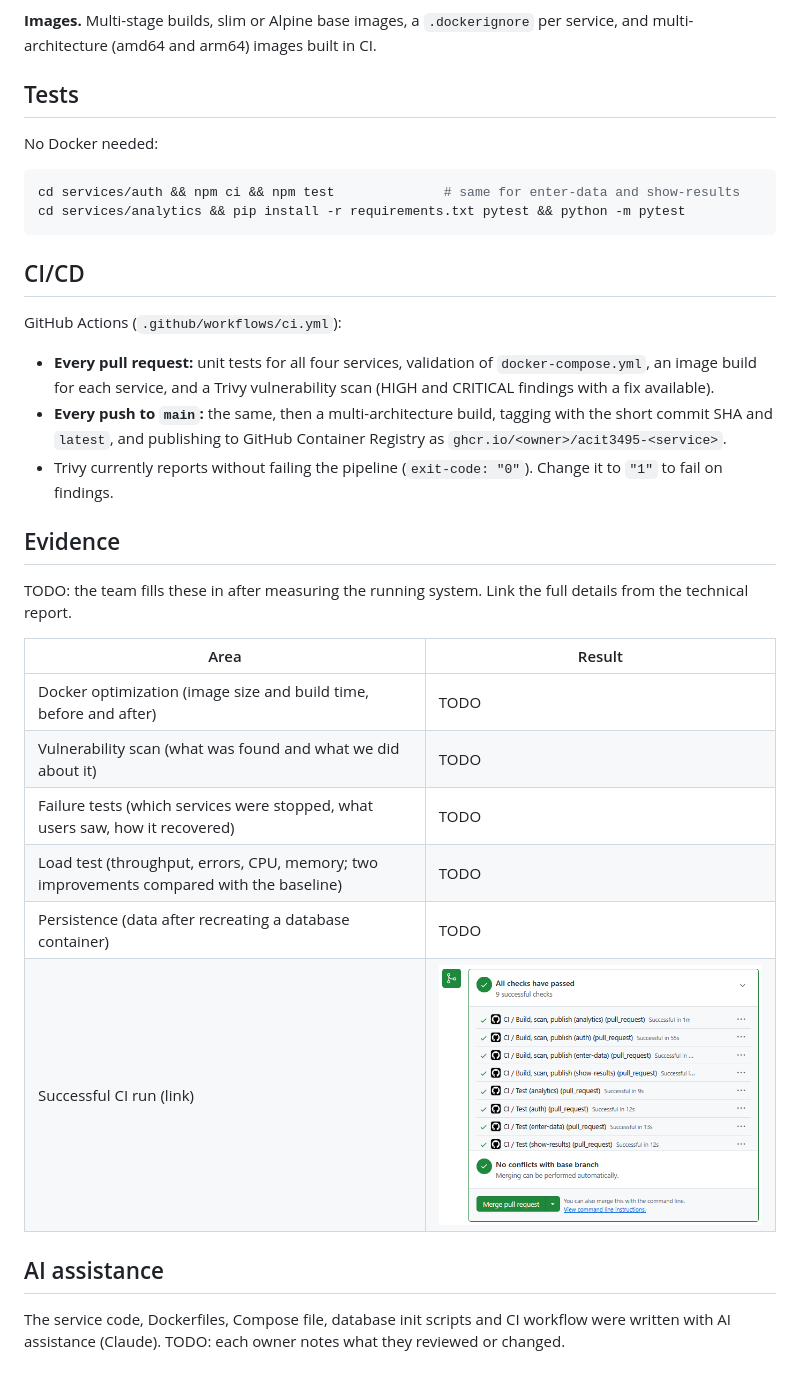
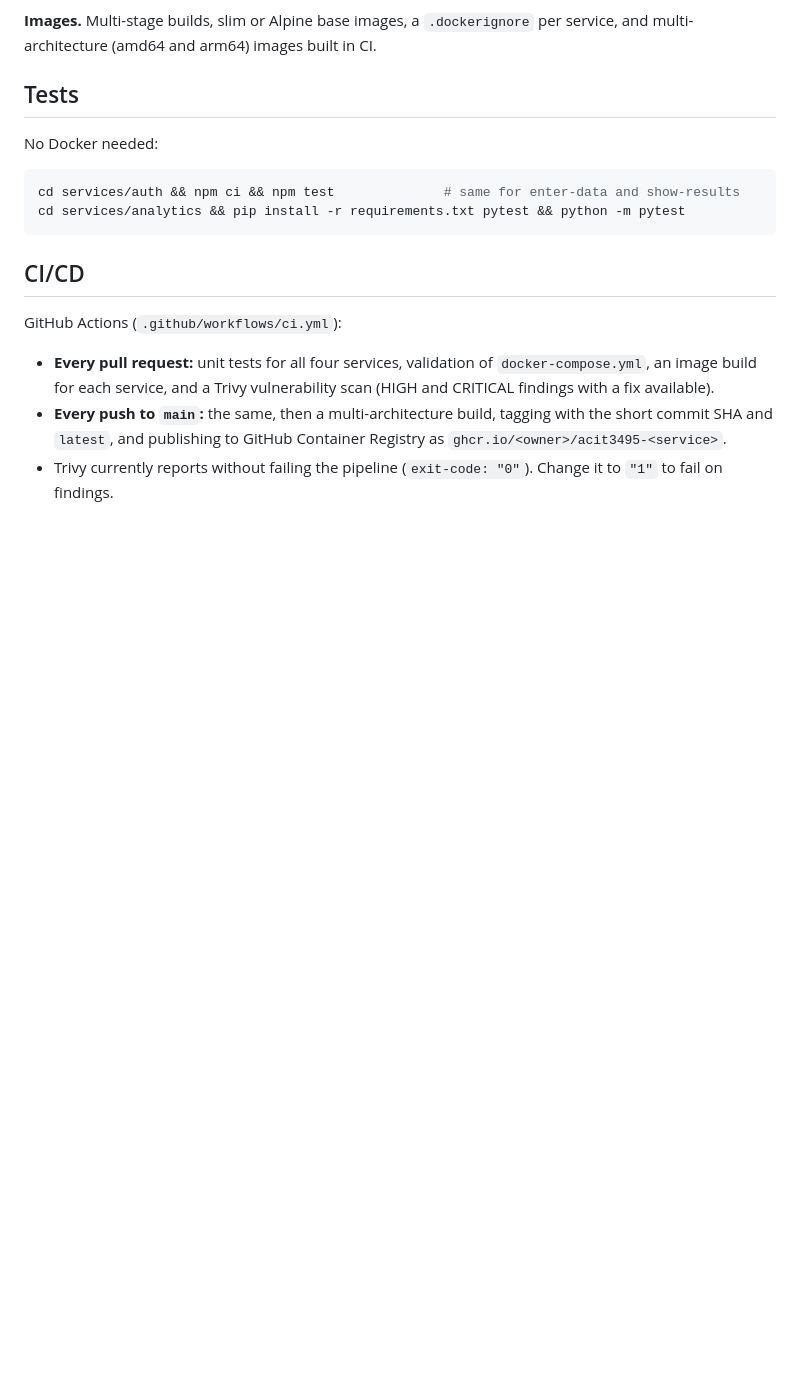
Before and after one commit to wiswisrocket/acit3495_Project1, a Markdown page: README.md, the part around the change. Drawn GitHub-style; blank space fills up the shorter version.

Commit message:
clean up unused sections

```diff
--- a/README.md
+++ b/README.md
@@ -158,20 +158,3 @@ GitHub Actions (`.github/workflows/ci.yml`):
 - **Every pull request:** unit tests for all four services, validation of `docker-compose.yml`, an image build for each service, and a Trivy vulnerability scan (HIGH and CRITICAL findings with a fix available).
 - **Every push to `main`:** the same, then a multi-architecture build, tagging with the short commit SHA and `latest`, and publishing to GitHub Container Registry as `ghcr.io/<owner>/acit3495-<service>`.
 - Trivy currently reports without failing the pipeline (`exit-code: "0"`). Change it to `"1"` to fail on findings.
-
-## Evidence
-
-TODO: the team fills these in after measuring the running system. Link the full details from the technical report.
-
-| Area | Result |
-| --- | --- |
-| Docker optimization (image size and build time, before and after) | TODO |
-| Vulnerability scan (what was found and what we did about it) | TODO |
-| Failure tests (which services were stopped, what users saw, how it recovered) | TODO |
-| Load test (throughput, errors, CPU, memory; two improvements compared with the baseline) | TODO |
-| Persistence (data after recreating a database container) | TODO |
-| Successful CI run (link) | ![ci result: success](docs/screenshots/ci_success.png) |
-
-## AI assistance
-
-The service code, Dockerfiles, Compose file, database init scripts and CI workflow were written with AI assistance (Claude). TODO: each owner notes what they reviewed or changed.
```
